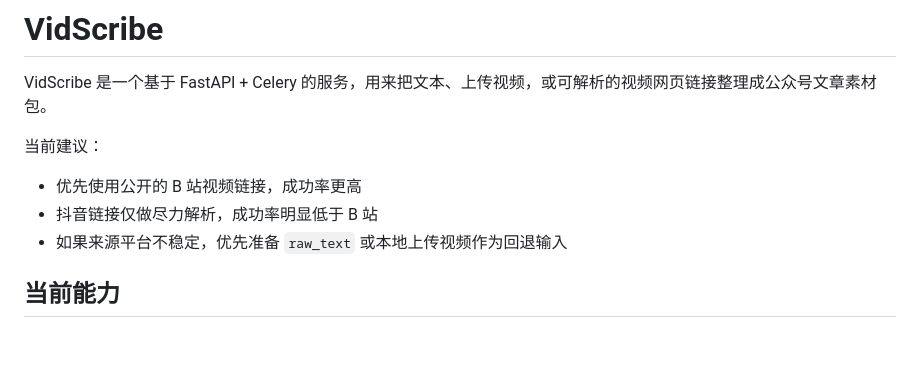
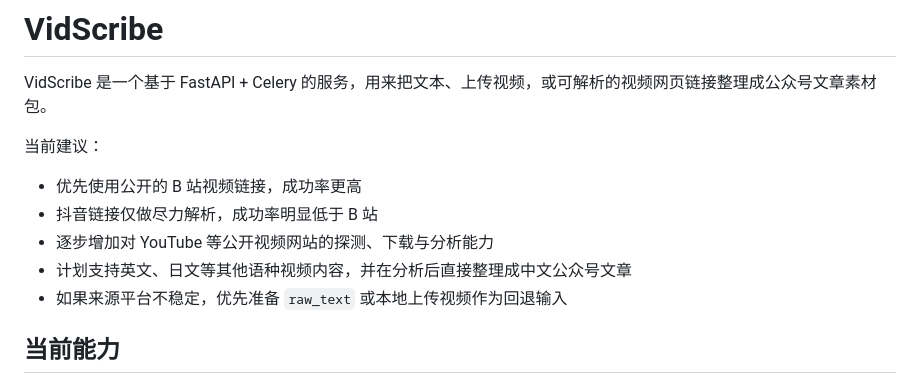
Before and after one commit to myducky/VidScribe, a Markdown page: README.md, the part around the change. Rendered like a GitHub page; blank space fills up the shorter version.

```diff
--- a/README.md
+++ b/README.md
@@ -5,6 +5,8 @@ VidScribe 是一个基于 FastAPI + Celery 的服务，用来把文本、上传
 当前建议：
 - 优先使用公开的 B 站视频链接，成功率更高
 - 抖音链接仅做尽力解析，成功率明显低于 B 站
+- 逐步增加对 YouTube 等公开视频网站的探测、下载与分析能力
+- 计划支持英文、日文等其他语种视频内容，并在分析后直接整理成中文公众号文章
 - 如果来源平台不稳定，优先准备 `raw_text` 或本地上传视频作为回退输入
 
 ## 当前能力
```
